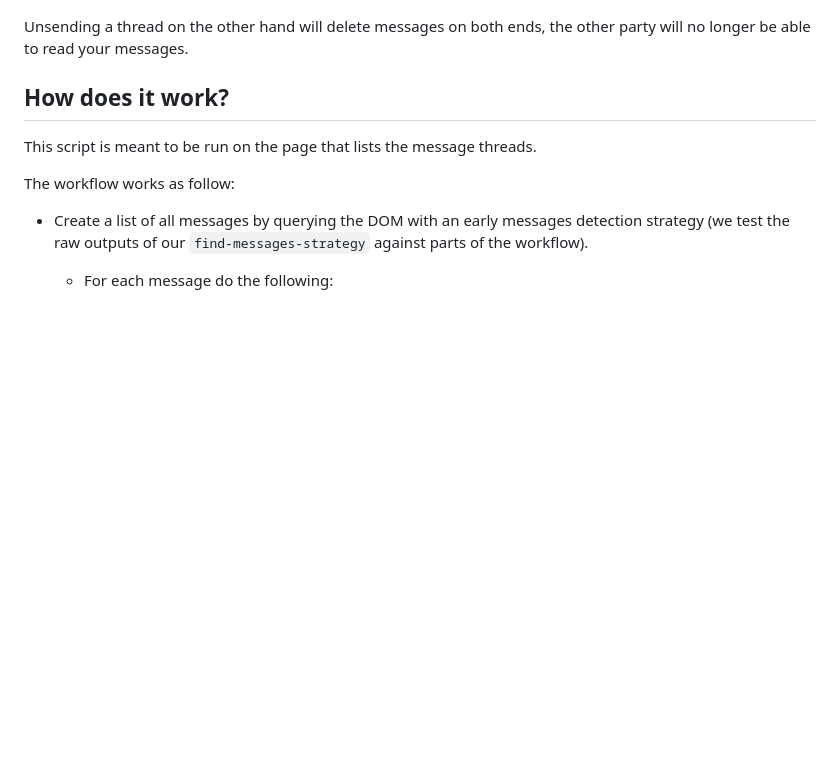
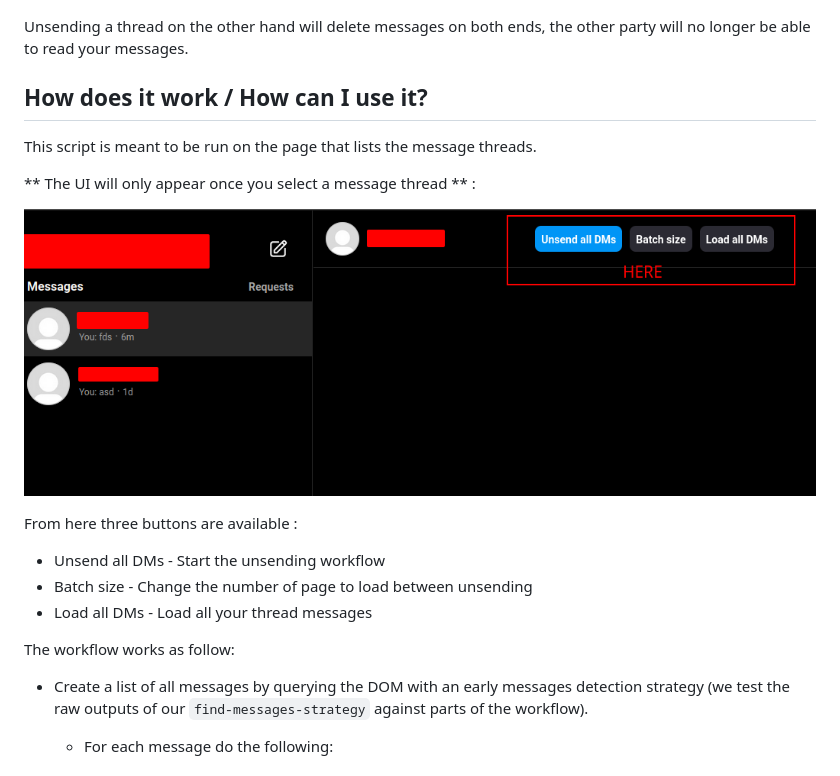
Before and after one commit to thoughtsunificator/instagram-dm-unsender, a Markdown page: README.md, the part around the change. GitHub-like rendering; pictures changed too: preview.png (added); blank space fills up the shorter version.

Commit message:
Improve README

```diff
--- a/README.md
+++ b/README.md
@@ -19,9 +19,19 @@ Deleting a thread will only delete messages on your end, the other party will st
 
 Unsending a thread on the other hand will delete messages on both ends, the other party will no longer be able to read your messages.
 
-## How does it work?
+## How does it work / How can I use it?
 
 This script is meant to be run on the page that lists the message threads.
+
+** The UI will only appear once you select a message thread ** :
+
+![UI Preview](preview.png)
+
+From here three buttons are available :
+
+- Unsend all DMs - Start the unsending workflow
+- Batch size - Change the number of page to load between unsending
+- Load all DMs - Load all your thread messages
 
 The workflow works as follow:
 - Create a list of all messages by querying the DOM with an early messages detection strategy (we test the raw outputs of our ``find-messages-strategy`` against parts of the workflow).
```
